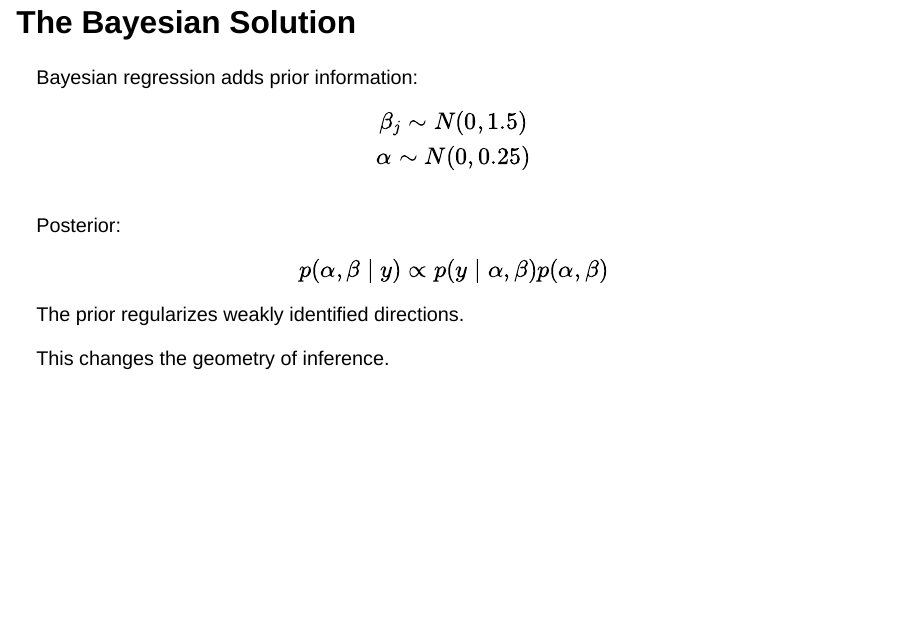
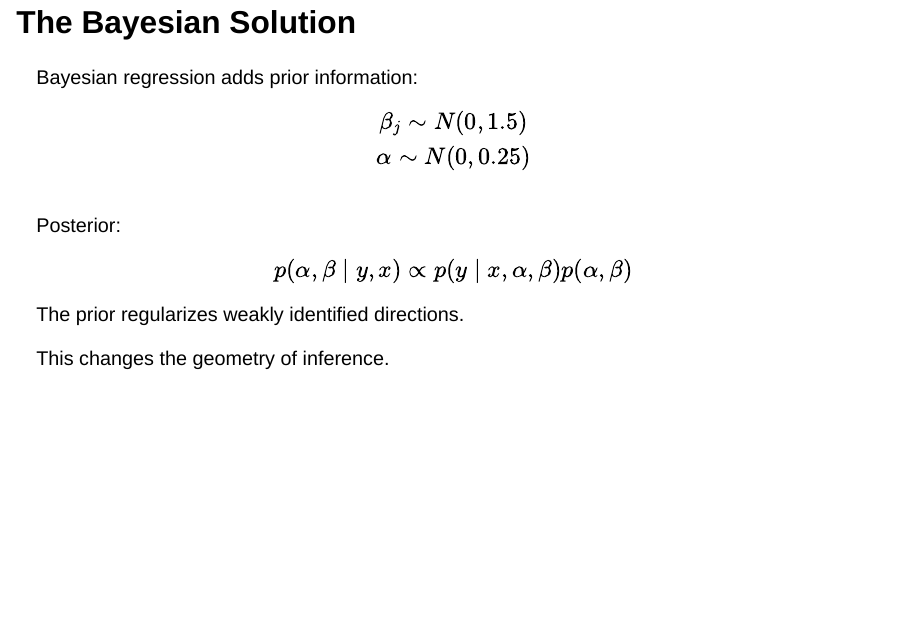
Before and after one commit to DanMazJen/DanMazJen.github.io, a Quarto document (slides/why_we_bayesian_slides.qmd): page 44 of 67. Rendered offline with R 4.5, knitr and Pandoc in place of Quarto, with nearby package versions; drawn as Slidy slides in place of the format the file asks for; some code elsewhere in the file could not run offline.

Commit message:
fix: 🐛 equation-in-slides

```diff
--- a/slides/why_we_bayesian_slides.qmd
+++ b/slides/why_we_bayesian_slides.qmd
@@ -405,9 +405,9 @@ $$
 Posterior:
 
 $$
-  p(\alpha, \beta \mid y)
+  p(\alpha, \beta \mid y,x)
   \propto
-  p(y \mid \alpha, \beta)p(\alpha, \beta)
+  p(y \mid x,\alpha, \beta)p(\alpha, \beta)
 $$
 
 The prior regularizes weakly identified directions.
```
Also changed, not shown: 1 other file.
